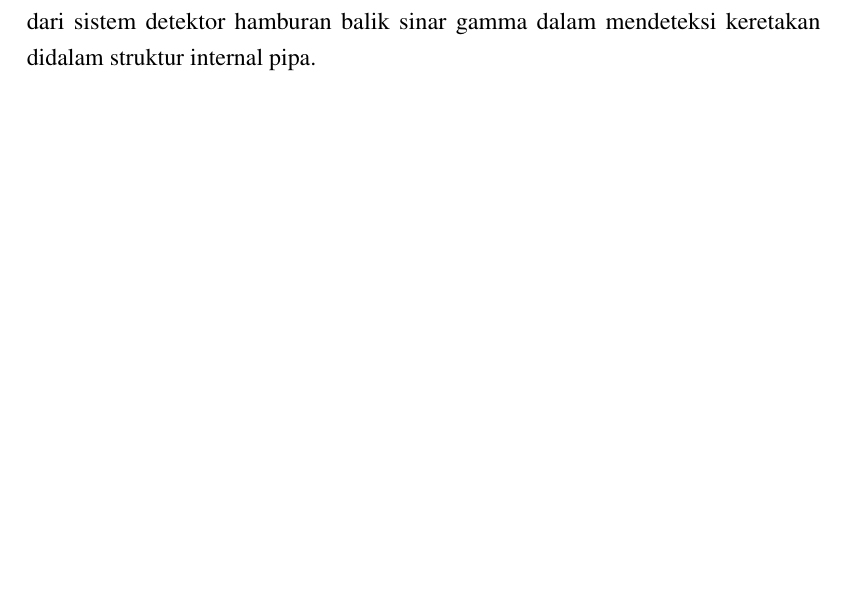
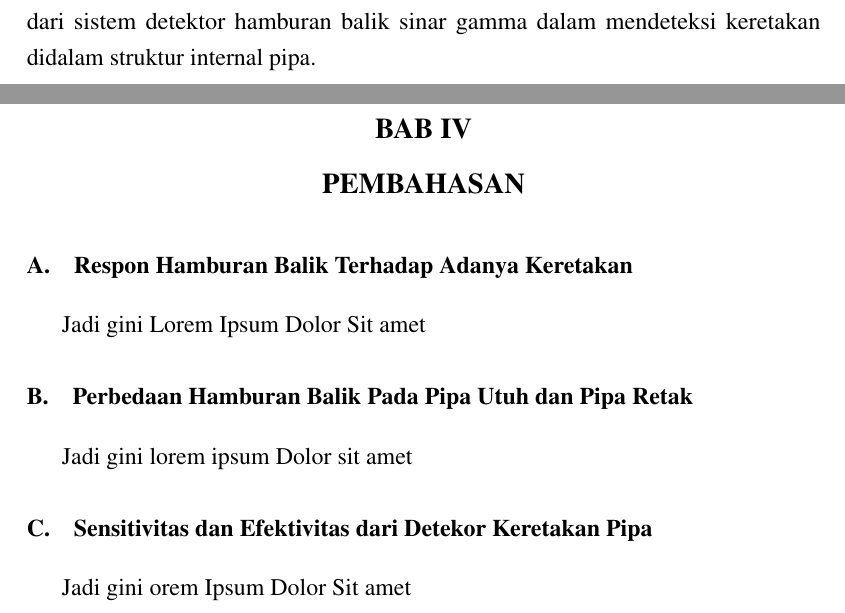
Before and after one commit to Ardiansah040505/paper, a LaTeX document (proposal.tex): part of page 33 of 41 before the commit and two parts of pages 34 and 35 of 44 after it, the two joined at a grey line, cut so that both start at the same text, the shorter picture padded with empty space. Compiled offline with pdfLaTeX.

Commit message:
Mulai mengerjakan bab 4 dan 5

```diff
--- a/proposal.tex
+++ b/proposal.tex
@@ -67,7 +67,7 @@
 \renewcommand{\figureautorefname}{Gambar}
 \renewcommand{\tableautorefname}{Tabel}
 % --- INFORMASI DOKUMEN ---
-\newcommand{\judulProposal}{ANALISIS DAN OPTIMASI SISTEM DETEKSI KERETAKAN PIPA BERBASIS GAMMA COMPTON \textit{BACKSCATTERING} DENGAN GEANT4 DAN TOMOGRAPHY}
+\newcommand{\judulProposal}{ANALISIS DAN OPTIMASI DATA MODEL SISTEM DETEKSI KERETAKAN PIPA BERBASIS GAMMA COMPTON \textit{BACKSCATTERING} DENGAN GEANT4 DAN TOMOGRAPHY}
 \newcommand{\namaMahasiswa}{ARDIANSAH NUR ROHMAN}
 \newcommand{\nimMahasiswa}{230322607922}
 \newcommand{\namaKBK}{FISIKA KOMPUTASIONAL DAN TEORITIK}
@@ -722,3 +722,14 @@ dengan $y_i$ merupakan data referensi atau normal dan $\hat{y_i}$ merupakan hasi
 Seluruh parameter hasil analisi berupa distribusi \textit{relative difference}, citra hasil \textit{backprojection}, lokasi \textit{hostpot}, dan nilai RMSE dgunakan untuk mengevaluasi hasil dari sistem detektor hamburan balik sinar gamma
 dalam mendeteksi keretakan didalam struktur internal pipa.
 
+\chapter{PEMBAHASAN}
+\section{Respon Hamburan Balik Terhadap Adanya Keretakan}
+Jadi gini Lorem Ipsum Dolor Sit amet
+
+\section{Perbedaan Hamburan Balik Pada Pipa Utuh dan Pipa Retak}
+Jadi gini lorem ipsum Dolor sit amet
+
+\section{Sensitivitas dan Efektivitas dari Detekor Keretakan Pipa}
+Jadi gini orem Ipsum Dolor Sit amet
+
+\chapter{KESIMPULAN}
```
Also changed, not shown: proposal.pdf, proposal.tex (7 more changed lines), 7 other files.
